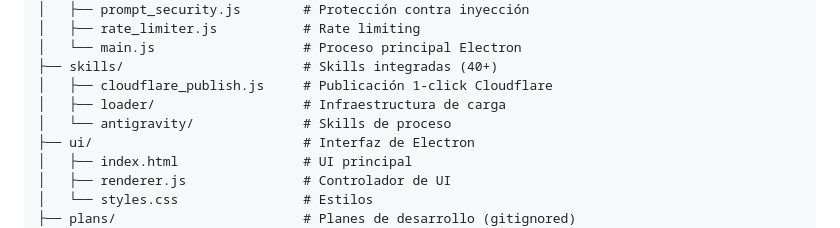
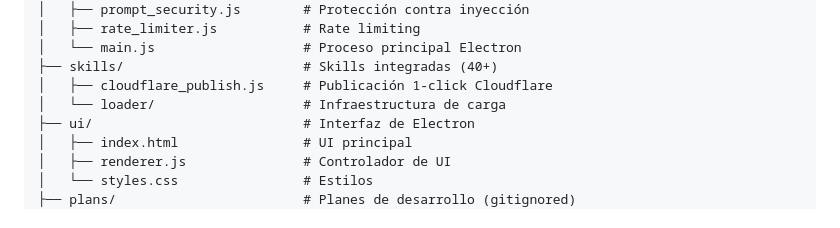
Before and after one commit to lavg43-oss/lv-zero-ide, a Markdown page: README.md, the part around the change. Rendered like a GitHub page.

Commit message:
docs: Remove remaining antigravity reference from project structure

```diff
--- a/README.md
+++ b/README.md
@@ -202,8 +202,7 @@ lv-zero-ide/
 │   └── main.js                   # Proceso principal Electron
 ├── skills/                       # Skills integradas (40+)
 │   ├── cloudflare_publish.js     # Publicación 1-click Cloudflare
-│   ├── loader/                   # Infraestructura de carga
-│   └── antigravity/              # Skills de proceso
+│   └── loader/                   # Infraestructura de carga
 ├── ui/                           # Interfaz de Electron
 │   ├── index.html                # UI principal
 │   ├── renderer.js               # Controlador de UI
```
